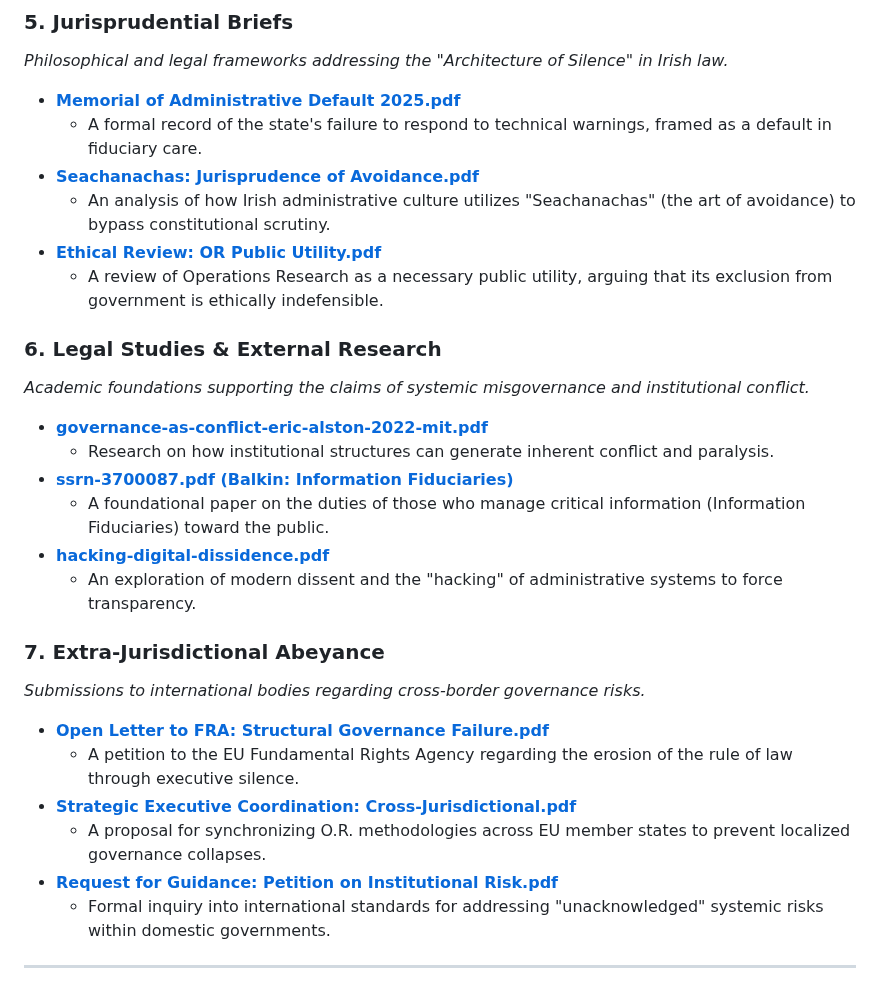
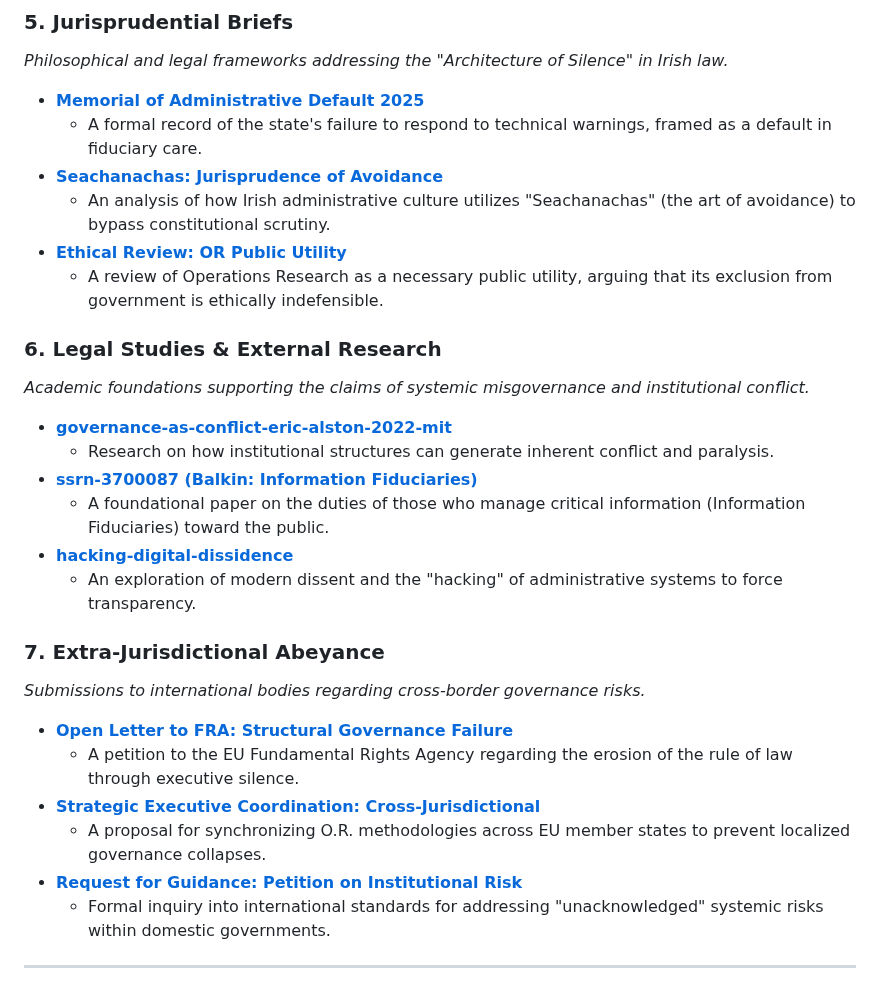
Before and after one commit to dr-wojak/legal, a Markdown page: README.md, the part around the change. Rendered like a GitHub page.

```diff
--- a/README.md
+++ b/README.md
@@ -216,33 +216,33 @@ Access the full Formal Complaint with Supporting Materials here:
 
 *Philosophical and legal frameworks addressing the "Architecture of Silence" in Irish law.*
 
-* [**Memorial of Administrative Default 2025.pdf**](https://drive.google.com/drive/folders/1DHQhr8yc0ymsnm9nwjGf_vkRDe1JLIAn)
+* [**Memorial of Administrative Default 2025**](https://drive.google.com/drive/folders/1DHQhr8yc0ymsnm9nwjGf_vkRDe1JLIAn)
   * A formal record of the state's failure to respond to technical warnings, framed as a default in fiduciary care.
-* [**Seachanachas: Jurisprudence of Avoidance.pdf**](https://drive.google.com/drive/folders/1DHQhr8yc0ymsnm9nwjGf_vkRDe1JLIAn)
+* [**Seachanachas: Jurisprudence of Avoidance**](https://drive.google.com/drive/folders/1DHQhr8yc0ymsnm9nwjGf_vkRDe1JLIAn)
   * An analysis of how Irish administrative culture utilizes "Seachanachas" (the art of avoidance) to bypass constitutional scrutiny.
-* [**Ethical Review: OR Public Utility.pdf**](https://drive.google.com/drive/folders/1DHQhr8yc0ymsnm9nwjGf_vkRDe1JLIAn)
+* [**Ethical Review: OR Public Utility**](https://drive.google.com/drive/folders/1DHQhr8yc0ymsnm9nwjGf_vkRDe1JLIAn)
   * A review of Operations Research as a necessary public utility, arguing that its exclusion from government is ethically indefensible.
 
 ### **6\. Legal Studies & External Research**
 
 *Academic foundations supporting the claims of systemic misgovernance and institutional conflict.*
 
-* [**governance-as-conflict-eric-alston-2022-mit.pdf**](https://drive.google.com/file/d/1wmDKugdRFgZ3fWN_OqdpxubaQnFx3opO)
+* [**governance-as-conflict-eric-alston-2022-mit**](https://drive.google.com/file/d/1wmDKugdRFgZ3fWN_OqdpxubaQnFx3opO)
   * Research on how institutional structures can generate inherent conflict and paralysis.
-* [**ssrn-3700087.pdf (Balkin: Information Fiduciaries)**](https://drive.google.com/file/d/10jJh8NRPsLhnnX5vgxjgyBGQYpyHvBl0)
+* [**ssrn-3700087 (Balkin: Information Fiduciaries)**](https://drive.google.com/file/d/10jJh8NRPsLhnnX5vgxjgyBGQYpyHvBl0)
   * A foundational paper on the duties of those who manage critical information (Information Fiduciaries) toward the public.
-* [**hacking-digital-dissidence.pdf**](https://drive.google.com/file/d/1UJQGzFzaYIZpuv3onUTI63DgjdZicXH7)
+* [**hacking-digital-dissidence**](https://drive.google.com/file/d/1UJQGzFzaYIZpuv3onUTI63DgjdZicXH7)
   * An exploration of modern dissent and the "hacking" of administrative systems to force transparency.
 
 ### **7\. Extra-Jurisdictional Abeyance**
 
 *Submissions to international bodies regarding cross-border governance risks.*
 
-* [**Open Letter to FRA: Structural Governance Failure.pdf**](https://drive.google.com/file/d/1ARY-wIBquSZ64a-R72WKdWAQ6uxodS2B)
+* [**Open Letter to FRA: Structural Governance Failure**](https://drive.google.com/file/d/1ARY-wIBquSZ64a-R72WKdWAQ6uxodS2B)
   * A petition to the EU Fundamental Rights Agency regarding the erosion of the rule of law through executive silence.
-* [**Strategic Executive Coordination: Cross-Jurisdictional.pdf**](https://drive.google.com/file/d/1idsMqiMijkazIOoy0Y_HKE09ZwlnR1Mc)
+* [**Strategic Executive Coordination: Cross-Jurisdictional**](https://drive.google.com/file/d/1idsMqiMijkazIOoy0Y_HKE09ZwlnR1Mc)
   * A proposal for synchronizing O.R. methodologies across EU member states to prevent localized governance collapses.
-* [**Request for Guidance: Petition on Institutional Risk.pdf**](https://drive.google.com/file/d/1iuCwfJL9RxHh4VpJ5ACiiXCOdPMsIUPT)
+* [**Request for Guidance: Petition on Institutional Risk**](https://drive.google.com/file/d/1iuCwfJL9RxHh4VpJ5ACiiXCOdPMsIUPT)
   * Formal inquiry into international standards for addressing "unacknowledged" systemic risks within domestic governments.
 
 
```
